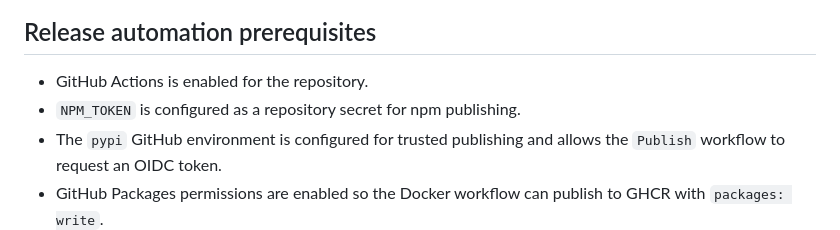
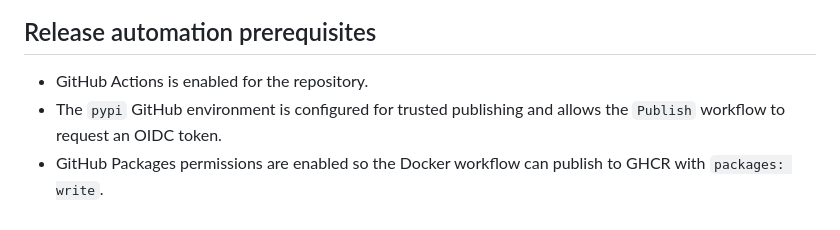
Before and after one commit to magic-link-sso/magic-sso, a Markdown page: docs/release-checklist.md, the part around the change. Drawn GitHub-style.

```diff
--- a/docs/release-checklist.md
+++ b/docs/release-checklist.md
@@ -16,7 +16,6 @@ release.
 ## Release automation prerequisites
 
 - GitHub Actions is enabled for the repository.
-- `NPM_TOKEN` is configured as a repository secret for npm publishing.
 - The `pypi` GitHub environment is configured for trusted publishing and allows
   the `Publish` workflow to request an OIDC token.
 - GitHub Packages permissions are enabled so the Docker workflow can publish to
```
Also changed, not shown: TODO.md (deleted, +0 -133 lines).
